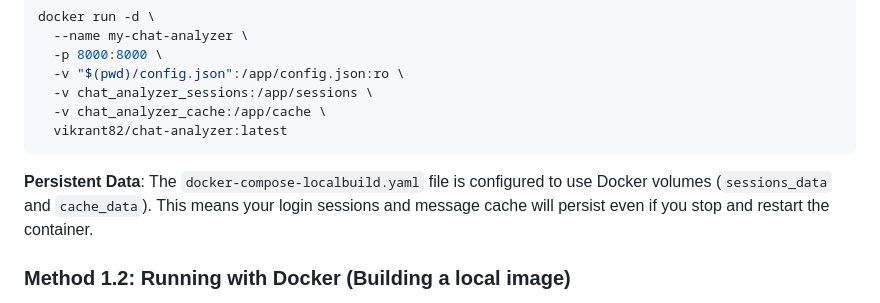
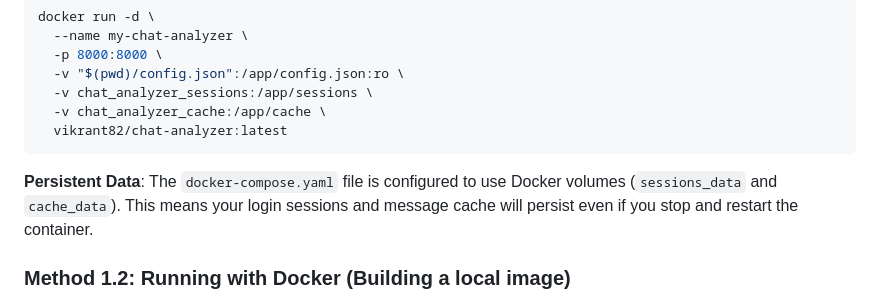
Before and after one commit to vikrant82/chat-analyzer, a Markdown page: readme.md, the part around the change. Rendered like a GitHub page.

````diff
--- a/readme.md
+++ b/readme.md
@@ -75,7 +75,7 @@ docker run -d \
   -v chat_analyzer_cache:/app/cache \
   vikrant82/chat-analyzer:latest
 ```
-**Persistent Data**: The `docker-compose-localbuild.yaml` file is configured to use Docker volumes (`sessions_data` and `cache_data`). This means your login sessions and message cache will persist even if you stop and restart the container.
+**Persistent Data**: The `docker-compose.yaml` file is configured to use Docker volumes (`sessions_data` and `cache_data`). This means your login sessions and message cache will persist even if you stop and restart the container.
 
 ### Method 1.2: Running with Docker (Building a local image)
 
````
